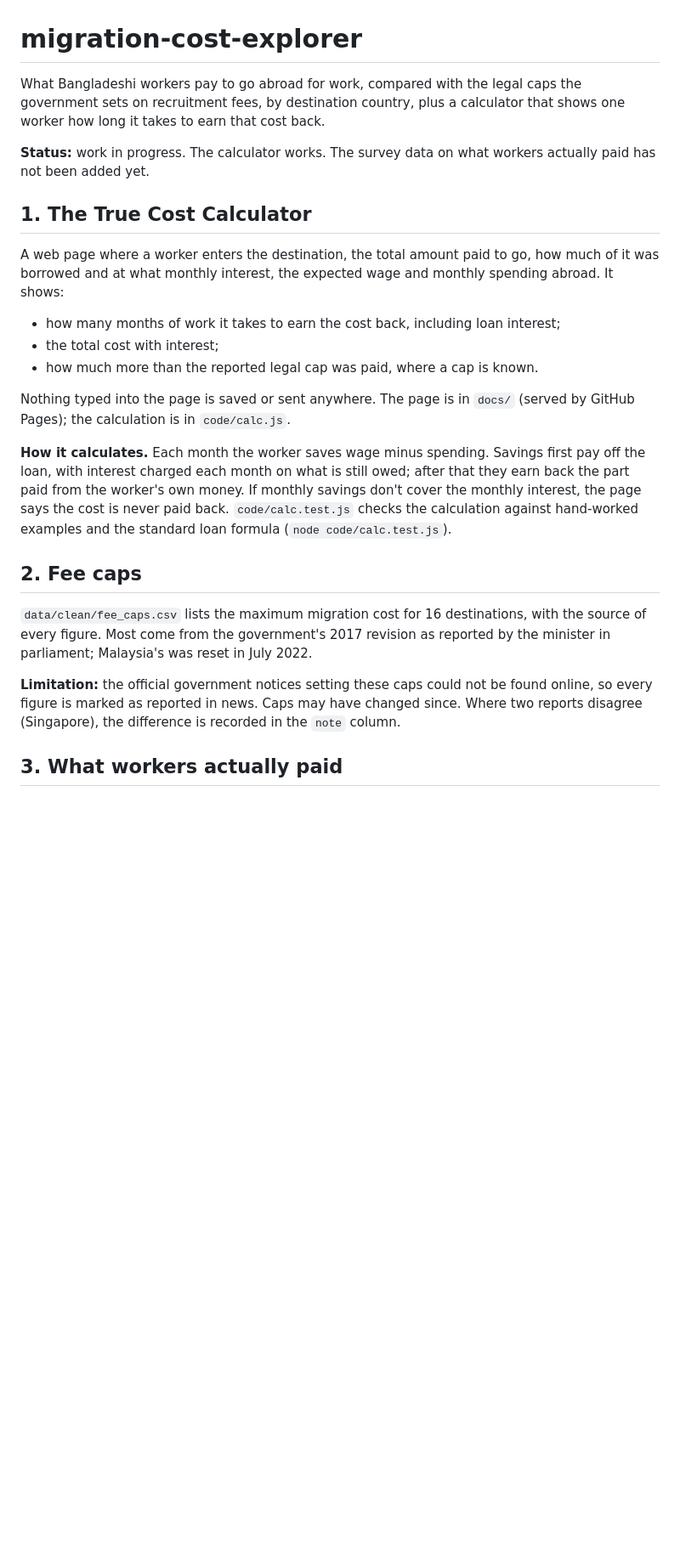
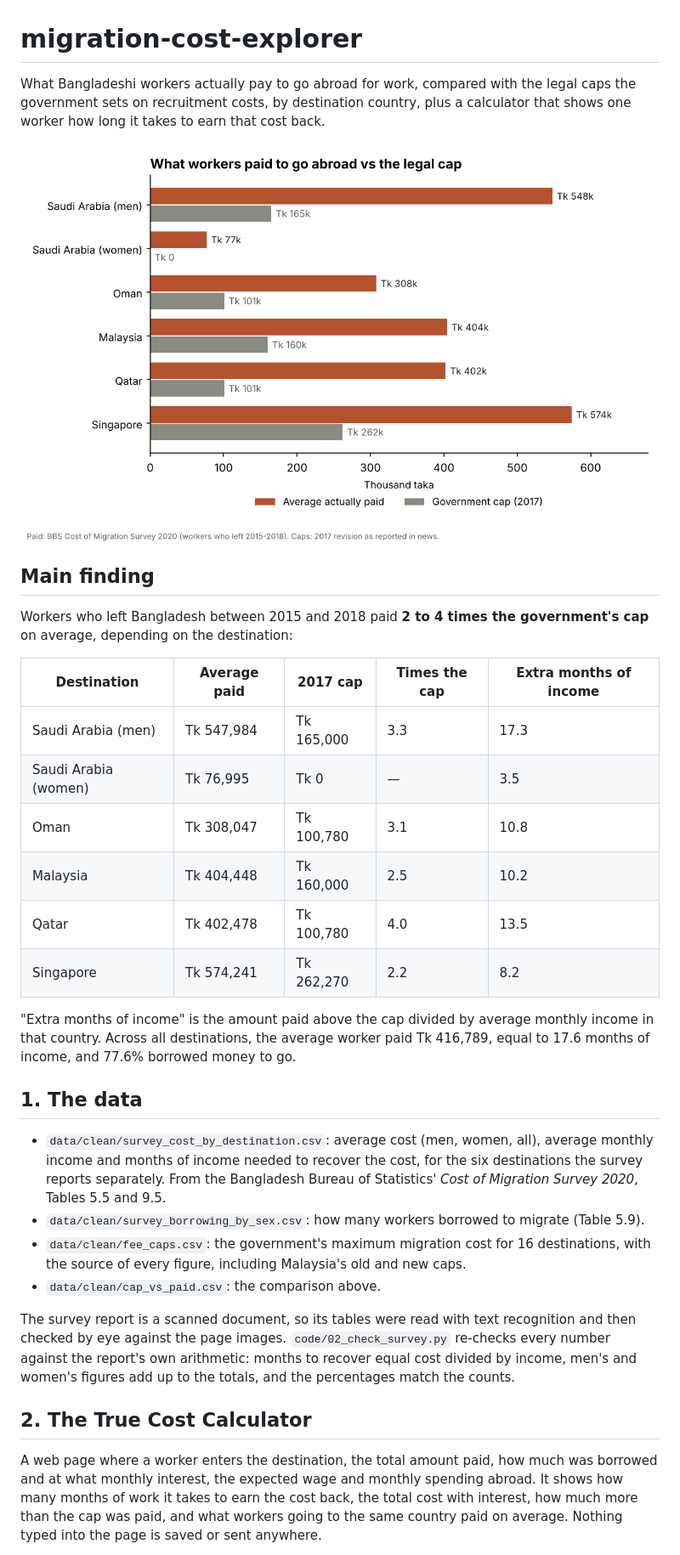
Before and after one commit to Affnann/migration-cost-explorer, a Markdown page: README.md, the part around the change printed below. Shown: that part at 85% size. GitHub-like rendering; pictures changed too: figures/cap_vs_paid.png (added); blank space fills up the shorter version.

Commit message:
Add survey data, cap comparison and chart; link survey averages to calculator

```diff
--- a/README.md
+++ b/README.md
@@ -1,26 +1,34 @@
 # migration-cost-explorer
 
-What Bangladeshi workers pay to go abroad for work, compared with the legal caps the government sets on recruitment fees, by destination country, plus a calculator that shows one worker how long it takes to earn that cost back.
+What Bangladeshi workers actually pay to go abroad for work, compared with the legal caps the government sets on recruitment costs, by destination country, plus a calculator that shows one worker how long it takes to earn that cost back.
 
-**Status:** work in progress. The calculator works. The survey data on what workers actually paid has not been added yet.
+![What workers paid to go abroad vs the legal cap](figures/cap_vs_paid.png)
 
-## 1. The True Cost Calculator
+## Main finding
 
-A web page where a worker enters the destination, the total amount paid to go, how much of it was borrowed and at what monthly interest, the expected wage and monthly spending abroad. It shows:
+Workers who left Bangladesh between 2015 and 2018 paid **2 to 4 times the government's cap** on average, depending on the destination:
 
-- how many months of work it takes to earn the cost back, including loan interest;
-- the total cost with interest;
-- how much more than the reported legal cap was paid, where a cap is known.
+| Destination | Average paid | 2017 cap | Times the cap | Extra months of income |
+|---|---|---|---|---|
+| Saudi Arabia (men) | Tk 547,984 | Tk 165,000 | 3.3 | 17.3 |
+| Saudi Arabia (women) | Tk 76,995 | Tk 0 | — | 3.5 |
+| Oman | Tk 308,047 | Tk 100,780 | 3.1 | 10.8 |
+| Malaysia | Tk 404,448 | Tk 160,000 | 2.5 | 10.2 |
+| Qatar | Tk 402,478 | Tk 100,780 | 4.0 | 13.5 |
+| Singapore | Tk 574,241 | Tk 262,270 | 2.2 | 8.2 |
 
-Nothing typed into the page is saved or sent anywhere. The page is in `docs/` (served by GitHub Pages); the calculation is in `code/calc.js`.
+"Extra months of income" is the amount paid above the cap divided by average monthly income in that country. Across all destinations, the average worker paid Tk 416,789, equal to 17.6 months of income, and 77.6% borrowed money to go.
 
-**How it calculates.** Each month the worker saves wage minus spending. Savings first pay off the loan, with interest charged each month on what is still owed; after that they earn back the part paid from the worker's own money. If monthly savings don't cover the monthly interest, the page says the cost is never paid back. `code/calc.test.js` checks the calculation against hand-worked examples and the standard loan formula (`node code/calc.test.js`).
+## 1. The data
 
-## 2. Fee caps
+- `data/clean/survey_cost_by_destination.csv`: average cost (men, women, all), average monthly income and months of income needed to recover the cost, for the six destinations the survey reports separately. From the Bangladesh Bureau of Statistics' *Cost of Migration Survey 2020*, Tables 5.5 and 9.5.
+- `data/clean/survey_borrowing_by_sex.csv`: how many workers borrowed to migrate (Table 5.9).
+- `data/clean/fee_caps.csv`: the government's maximum migration cost for 16 destinations, with the source of every figure, including Malaysia's old and new caps.
+- `data/clean/cap_vs_paid.csv`: the comparison above.
 
-`data/clean/fee_caps.csv` lists the maximum migration cost for 16 destinations, with the source of every figure. Most come from the government's 2017 revision as reported by the minister in parliament; Malaysia's was reset in July 2022.
+The survey report is a scanned document, so its tables were read with text recognition and then checked by eye against the page images. `code/02_check_survey.py` re-checks every number against the report's own arithmetic: months to recover equal cost divided by income, men's and women's figures add up to the totals, and the percentages match the counts.
 
-**Limitation:** the official government notices setting these caps could not be found online, so every figure is marked as reported in news. Caps may have changed since. Where two reports disagree (Singapore), the difference is recorded in the `note` column.
+## 2. The True Cost Calculator
 
-## 3. What workers actually paid
+A web page where a worker enters the destination, the total amount paid, how much was borrowed and at what monthly interest, the expected wage and monthly spending abroad. It shows how many months of work it takes to earn the cost back, the total cost with interest, how much more than the cap was paid, and what workers going to the same country paid on average. Nothing typed into the page is saved or sent anywhere.
 
```
Also changed, not shown: other parts of README.md (+21 -8 lines), data/README.md (+14 -5 lines), 12 other files.
